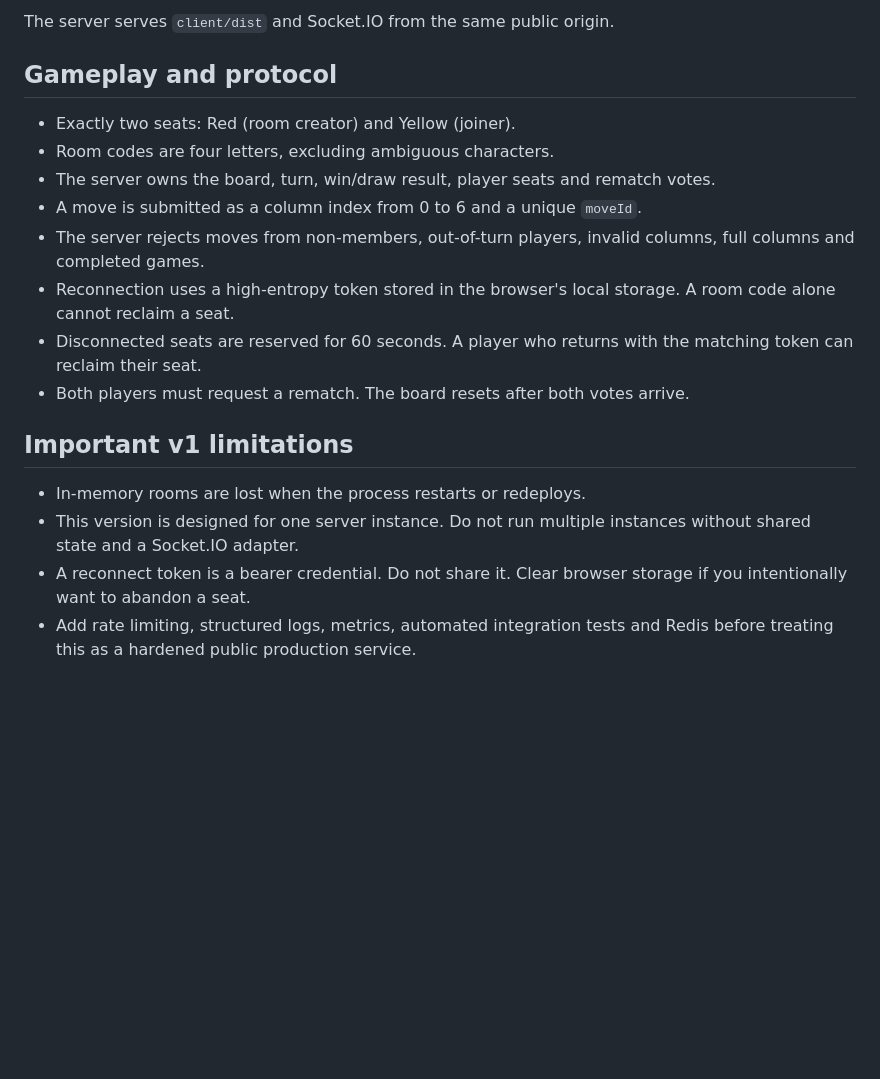
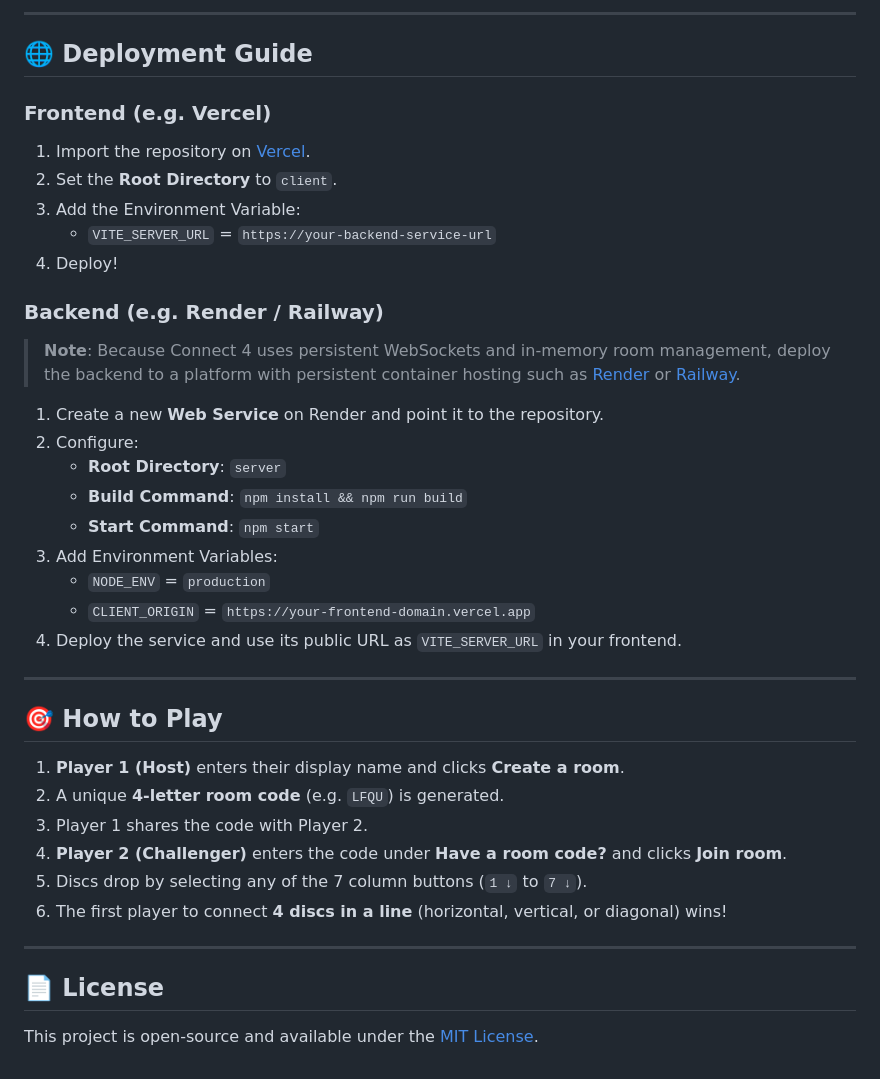
Before and after one commit to 33Krishna/connect4-multiplayer, a Markdown page: README.md, the part around one of its changes. Drawn GitHub-style; blank space fills up the shorter version.

```diff
--- a/README.md
+++ b/README.md
@@ -63,20 +124,41 @@ For a single-origin deployment, the server can also serve `client/dist` after bu
 
-The server serves `client/dist` and Socket.IO from the same public origin.
+---
 
-## Gameplay and protocol
+## 🌐 Deployment Guide
 
-- Exactly two seats: Red (room creator) and Yellow (joiner).
-- Room codes are four letters, excluding ambiguous characters.
-- The server owns the board, turn, win/draw result, player seats and rematch votes.
-- A move is submitted as a column index from 0 to 6 and a unique `moveId`.
-- The server rejects moves from non-members, out-of-turn players, invalid columns, full columns and completed games.
-- Reconnection uses a high-entropy token stored in the browser's local storage. A room code alone cannot reclaim a seat.
-- Disconnected seats are reserved for 60 seconds. A player who returns with the matching token can reclaim their seat.
-- Both players must request a rematch. The board resets after both votes arrive.
+### Frontend (e.g. Vercel)
+1. Import the repository on [Vercel](https://vercel.com/).
+2. Set the **Root Directory** to `client`.
+3. Add the Environment Variable:
+   - `VITE_SERVER_URL` = `https://your-backend-service-url`
+4. Deploy!
 
-## Important v1 limitations
+### Backend (e.g. Render / Railway)
+> **Note**: Because Connect 4 uses persistent WebSockets and in-memory room management, deploy the backend to a platform with persistent container hosting such as [Render](https://render.com/) or [Railway](https://railway.app/).
 
-- In-memory rooms are lost when the process restarts or redeploys.
-- This version is designed for one server instance. Do not run multiple instances without shared state and a Socket.IO adapter.
-- A reconnect token is a bearer credential. Do not share it. Clear browser storage if you intentionally want to abandon a seat.
-- Add rate limiting, structured logs, metrics, automated integration tests and Redis before treating this as a hardened public production service.
+1. Create a new **Web Service** on Render and point it to the repository.
+2. Configure:
+   - **Root Directory**: `server`
+   - **Build Command**: `npm install && npm run build`
+   - **Start Command**: `npm start`
+3. Add Environment Variables:
+   - `NODE_ENV` = `production`
+   - `CLIENT_ORIGIN` = `https://your-frontend-domain.vercel.app`
+4. Deploy the service and use its public URL as `VITE_SERVER_URL` in your frontend.
+
+---
+
+## 🎯 How to Play
+
+1. **Player 1 (Host)** enters their display name and clicks **Create a room**.
+2. A unique **4-letter room code** (e.g. `LFQU`) is generated.
+3. Player 1 shares the code with Player 2.
+4. **Player 2 (Challenger)** enters the code under **Have a room code?** and clicks **Join room**.
+5. Discs drop by selecting any of the 7 column buttons (`1 ↓` to `7 ↓`).
+6. The first player to connect **4 discs in a line** (horizontal, vertical, or diagonal) wins!
+
+---
+
+## 📄 License
+
+This project is open-source and available under the [MIT License](LICENSE).
```
Also changed, not shown: other parts of README.md (+101 -40 lines), docs/images/preview-game.jpg (added), docs/images/preview-lobby.jpg (added), 6 other files.
